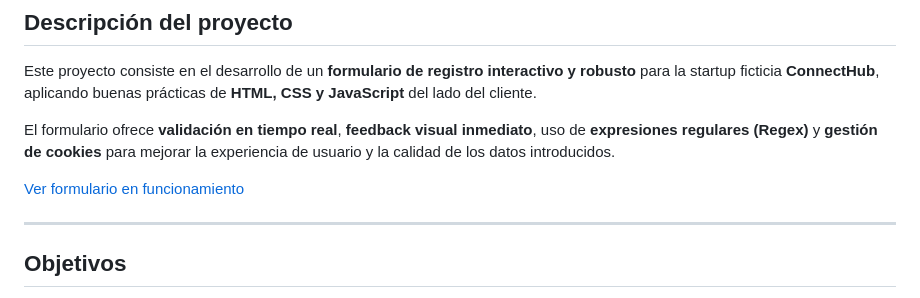
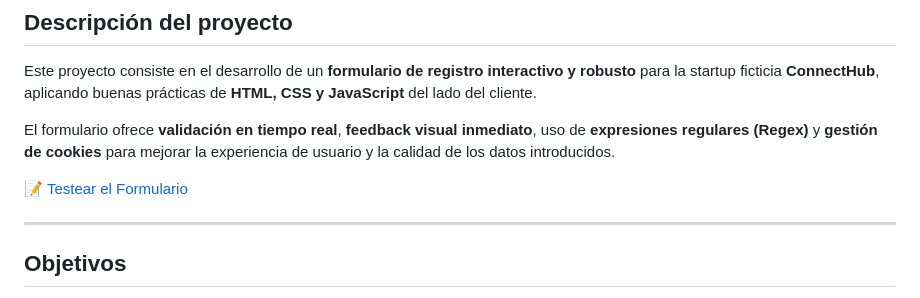
Before and after one commit to silbertvb/Formulario-para-registros-seguros, a Markdown page: README.md, the part around the change. Drawn GitHub-style.

Commit message:
Update link text for testing the form

```diff
--- a/README.md
+++ b/README.md
@@ -7,7 +7,7 @@ Este proyecto consiste en el desarrollo de un **formulario de registro interacti
 
 El formulario ofrece **validación en tiempo real**, **feedback visual inmediato**, uso de **expresiones regulares (Regex)** y **gestión de cookies** para mejorar la experiencia de usuario y la calidad de los datos introducidos.
 
-[Ver formulario en funcionamiento](https://github.com/silbertvb/Formulario-para-registros-seguros/)
+[📝 Testear el Formulario](https://silbertvb.github.io/Formulario-para-registros-seguros/)
 
 ---
 
```
